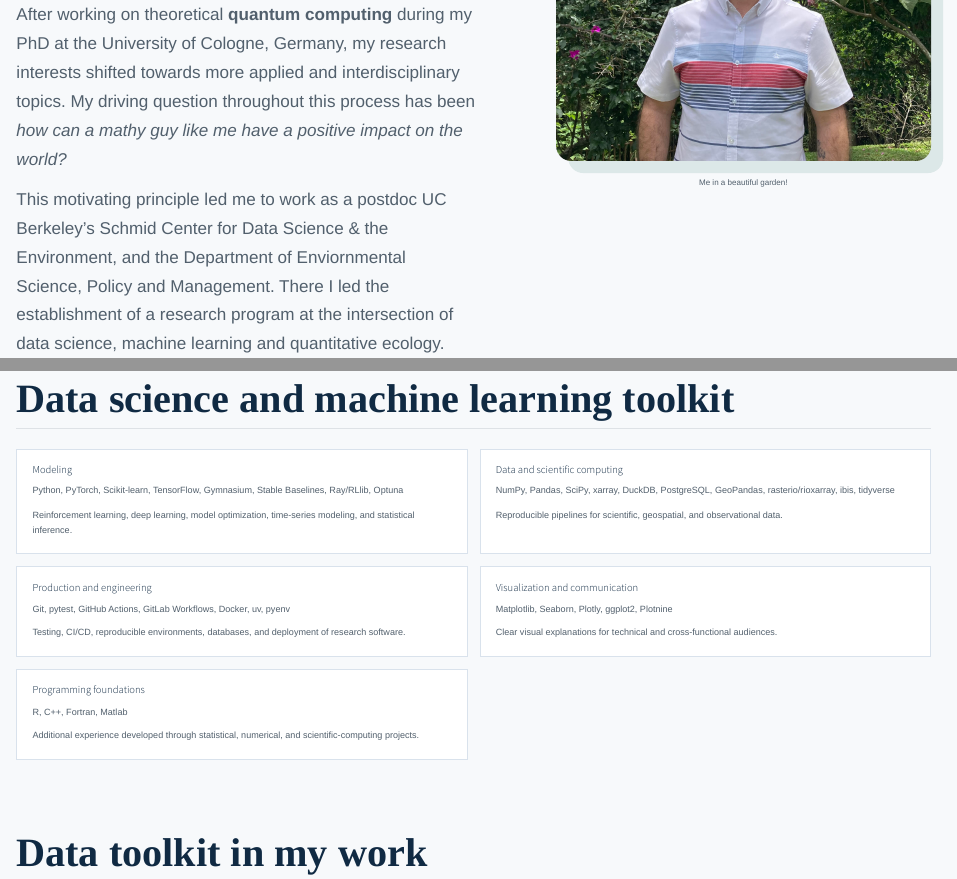
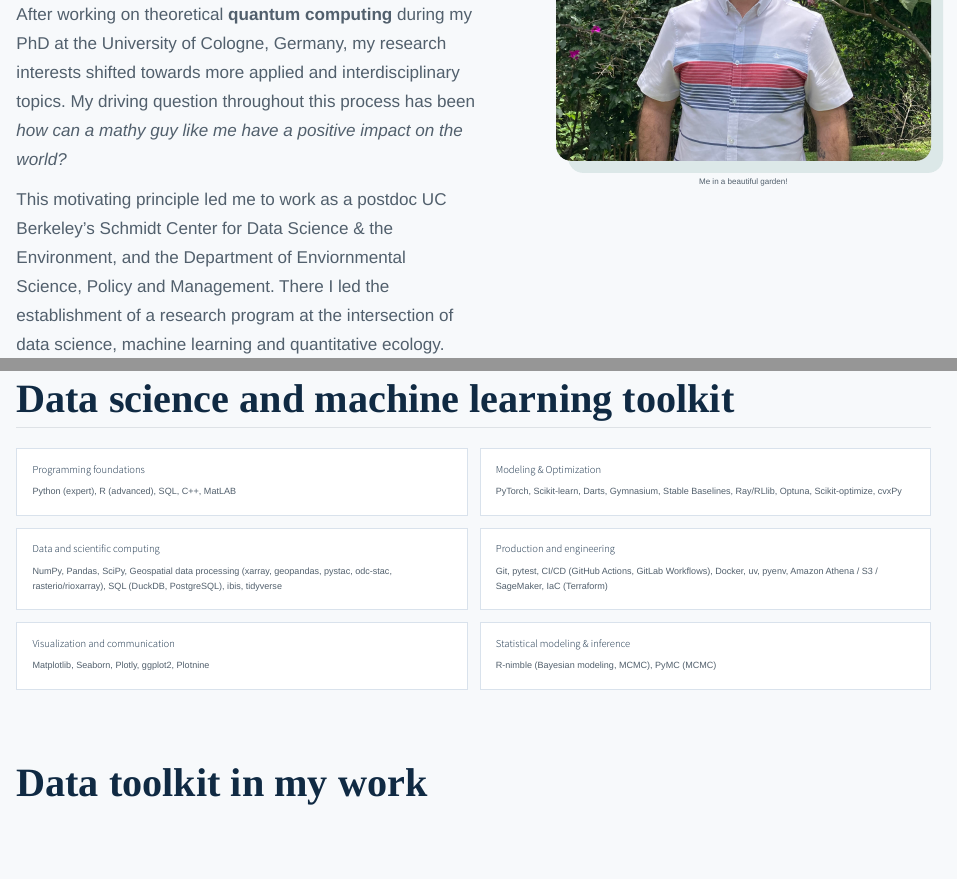
Before and after one commit to felimomo/quarto-website, a Quarto document (index.qmd): the page in a window 1100 px wide, from 2640 px down before the commit and from 2600 px down after it, so that both start at the same text, and a second part further down, joined at a grey line. Rendered offline with R 4.5, knitr and Pandoc in place of Quarto, with nearby package versions.

Commit message:
Updated skill cards

```diff
--- a/index.qmd
+++ b/index.qmd
@@ -19,7 +19,7 @@ Through my lectures I seek to give students practical experience with tools from
 After working on theoretical **quantum computing** during my PhD at the University of Cologne, Germany, my research interests shifted towards more applied and interdisciplinary topics.
 My driving question throughout this process has been *how can a mathy guy like me have a positive impact on the world?*
 
-This motivating principle led me to work as a postdoc UC Berkeley's Schmid Center for Data Science & the Environment, and the Department of Enviornmental Science, Policy and Management.
+This motivating principle led me to work as a postdoc UC Berkeley's Schmidt Center for Data Science & the Environment, and the Department of Enviornmental Science, Policy and Management.
 There I led the establishment of a research program at the intersection of data science, machine learning and quantitative ecology.
 
 **Open to work.** I am now excited to transition from academia to the industry as a data scientist or machine learning engineer. I am interested in on-site, hybrid and remote options in Costa Rica, Spain and Italy.
@@ -42,43 +42,33 @@ There I led the establishment of a research program at the intersection of data
 ::: {.skill-grid}
 
 ::: {.skill-card}
-#### Modeling
+#### Programming foundations
+Python (expert), R (advanced), SQL, C++, MatLAB
+:::
 
-Python, PyTorch, Scikit-learn, TensorFlow, Gymnasium, Stable Baselines, Ray/RLlib, Optuna
-
-Reinforcement learning, deep learning, model optimization, time-series modeling, and statistical inference.
+::: {.skill-card}
+#### Modeling & Optimization
+PyTorch, Scikit-learn, Darts, Gymnasium, Stable Baselines, Ray/RLlib, Optuna, Scikit-optimize, cvxPy
 :::
 
 ::: {.skill-card}
 #### Data and scientific computing
-
-NumPy, Pandas, SciPy, xarray, DuckDB, PostgreSQL, GeoPandas, rasterio/rioxarray, ibis, tidyverse
-
-Reproducible pipelines for scientific, geospatial, and observational data.
+NumPy, Pandas, SciPy, Geospatial data processing (xarray, geopandas, pystac, odc-stac, rasterio/rioxarray), SQL (DuckDB, PostgreSQL), ibis, tidyverse
 :::
 
 ::: {.skill-card}
 #### Production and engineering
-
-Git, pytest, GitHub Actions, GitLab Workflows, Docker, uv, pyenv
-
-Testing, CI/CD, reproducible environments, databases, and deployment of research software.
+Git, pytest, CI/CD (GitHub Actions, GitLab Workflows), Docker, uv, pyenv, Amazon Athena / S3 / SageMaker, IaC (Terraform)
 :::
 
 ::: {.skill-card}
 #### Visualization and communication
-
 Matplotlib, Seaborn, Plotly, ggplot2, Plotnine
-
-Clear visual explanations for technical and cross-functional audiences.
 :::
 
 ::: {.skill-card}
-#### Programming foundations
-
-R, C++, Fortran, Matlab
-
-Additional experience developed through statistical, numerical, and scientific-computing projects.
+#### Statistical modeling & inference
+R-nimble (Bayesian modeling, MCMC), PyMC (MCMC)
 :::
 
 :::
```
